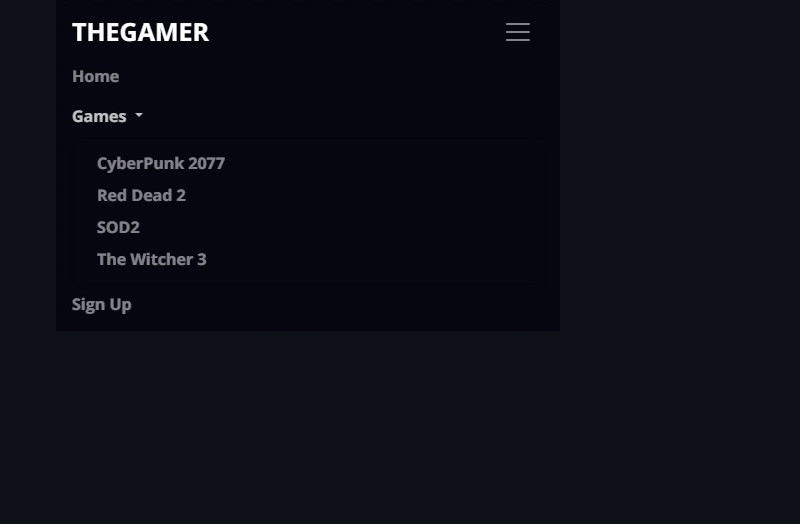
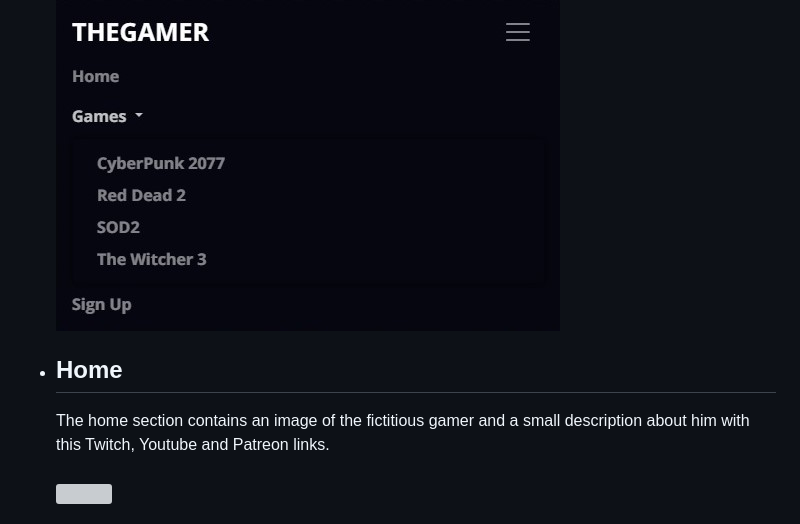
Before and after one commit to SteveBesgrove/MileStoneProject-TheGamer, a Markdown page: README.md, the part around the change printed below. GitHub-like rendering; blank space fills up the shorter version; grey boxes are pictures that could not be loaded.

Commit message:
README.md updated with Game content

```diff
--- a/README.md
+++ b/README.md
@@ -100,4 +100,9 @@ Icons have been sourced from [fontawesome](https://fontawesome.com/).
     ![](https://github.com/SteveBesgrove/MileStoneProject-TheGamer/blob/main/assets/images/HeaderXSM.jpg?raw=true)
     ![](https://github.com/SteveBesgrove/MileStoneProject-TheGamer/blob/main/assets/images/HeaderXSMDropdown.jpg?raw=true)
 
+- ## Home
+    The home section contains an image of the fictitious gamer and a small description about him with this Twitch, Youtube and Patreon links.
+    <br>
+    <br>
+    ![](https://github.com/SteveBesgrove/MileStoneProject-TheGamer/blob/main/assets/images/HomePage.jpg?raw=true)
 
```
Also changed, not shown: other parts of README.md (+9 -1 lines).
